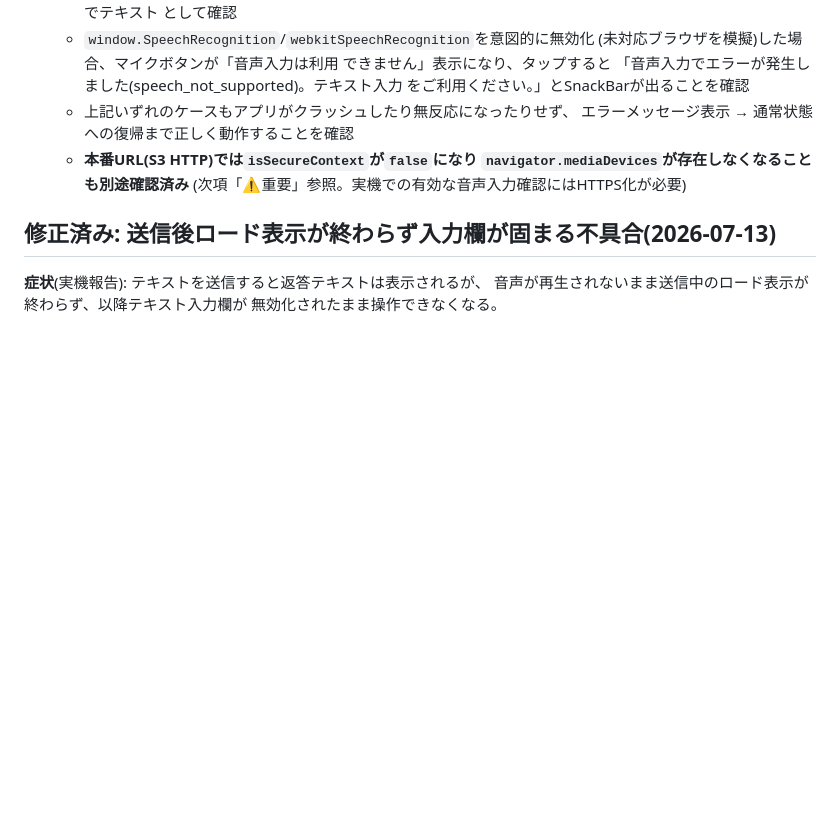
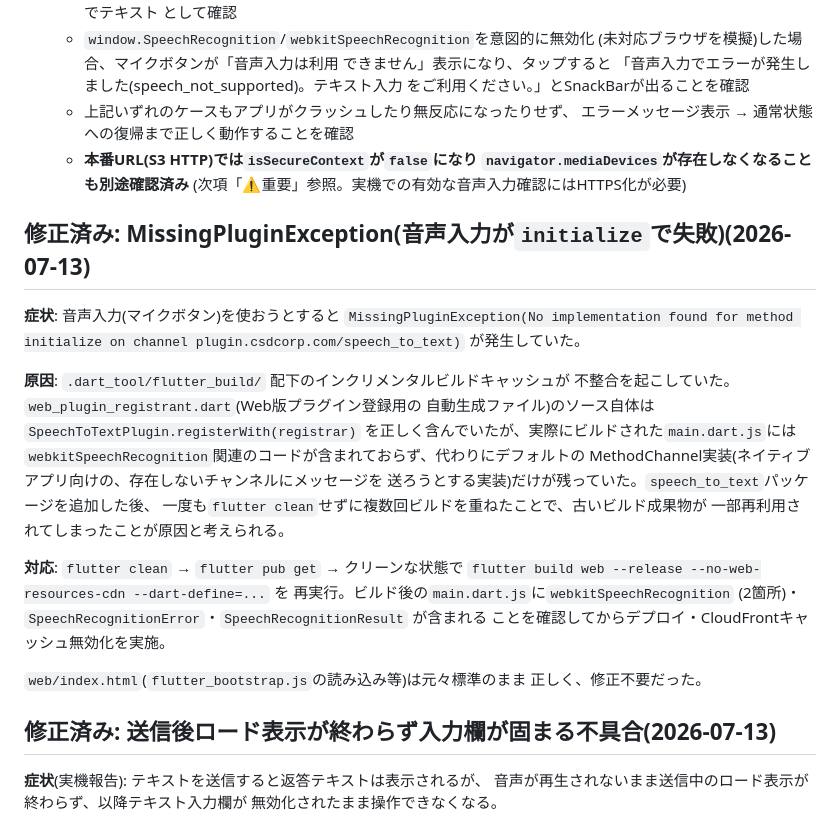
Before and after one commit to ricturuit/voice-ai-partner, a Markdown page: app/README.md, the part around the change. GitHub-like rendering; blank space fills up the shorter version.

Commit message:
Fix MissingPluginException for speech_to_text: stale build cache
The web plugin registrant source file already correctly registered
SpeechToTextPlugin, but the previously-deployed main.dart.js didn't
contain any of the web implementation (no webkitSpeechRecognition
references) — only the generic MethodChannel stub, which has nothing
listening on plugin.csdcorp.com/speech_to_text in a browser, hence the
MissingPluginException. This was stale/inconsistent state in
.dart_tool/flutter_build/ left over from building repeatedly after
adding speech_to_text without ever running a clean build.

No source changes needed. Ran flutter clean && flutter pub get, then
rebuilt from scratch; confirmed the new main.dart.js actually contains
the SpeechRecognition web code before deploying and invalidating
CloudFront.

```diff
--- a/app/README.md
+++ b/app/README.md
@@ -162,6 +162,31 @@ aws cloudfront create-invalidation --distribution-id EWNS21M4N3R3L --paths "/*"
     `navigator.mediaDevices`が存在しなくなることも別途確認済み**
     (次項「⚠️重要」参照。実機での有効な音声入力確認にはHTTPS化が必要)
 
+## 修正済み: MissingPluginException(音声入力が`initialize`で失敗)(2026-07-13)
+
+**症状**: 音声入力(マイクボタン)を使おうとすると
+`MissingPluginException(No implementation found for method initialize on
+channel plugin.csdcorp.com/speech_to_text)` が発生していた。
+
+**原因**: `.dart_tool/flutter_build/` 配下のインクリメンタルビルドキャッシュが
+不整合を起こしていた。`web_plugin_registrant.dart`(Web版プラグイン登録用の
+自動生成ファイル)のソース自体は`SpeechToTextPlugin.registerWith(registrar)`
+を正しく含んでいたが、実際にビルドされた`main.dart.js`には
+`webkitSpeechRecognition`関連のコードが含まれておらず、代わりにデフォルトの
+MethodChannel実装(ネイティブアプリ向けの、存在しないチャンネルにメッセージを
+送ろうとする実装)だけが残っていた。`speech_to_text`パッケージを追加した後、
+一度も`flutter clean`せずに複数回ビルドを重ねたことで、古いビルド成果物が
+一部再利用されてしまったことが原因と考えられる。
+
+**対応**: `flutter clean` → `flutter pub get` → クリーンな状態で
+`flutter build web --release --no-web-resources-cdn --dart-define=...` を
+再実行。ビルド後の`main.dart.js`に`webkitSpeechRecognition`
+(2箇所)・`SpeechRecognitionError`・`SpeechRecognitionResult` が含まれる
+ことを確認してからデプロイ・CloudFrontキャッシュ無効化を実施。
+
+`web/index.html`(`flutter_bootstrap.js`の読み込み等)は元々標準のまま
+正しく、修正不要だった。
+
 ## 修正済み: 送信後ロード表示が終わらず入力欄が固まる不具合(2026-07-13)
 
 **症状**(実機報告): テキストを送信すると返答テキストは表示されるが、
```
